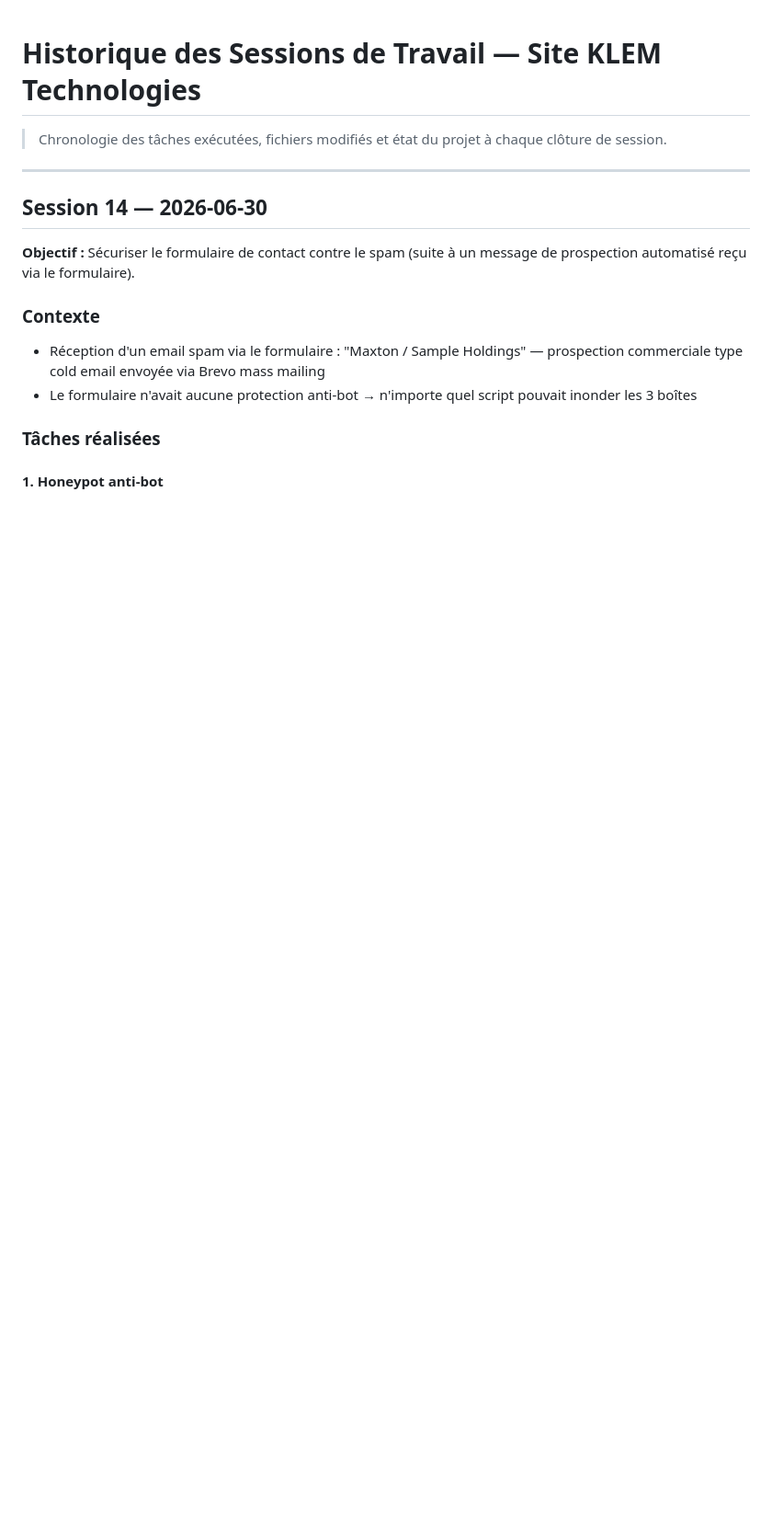
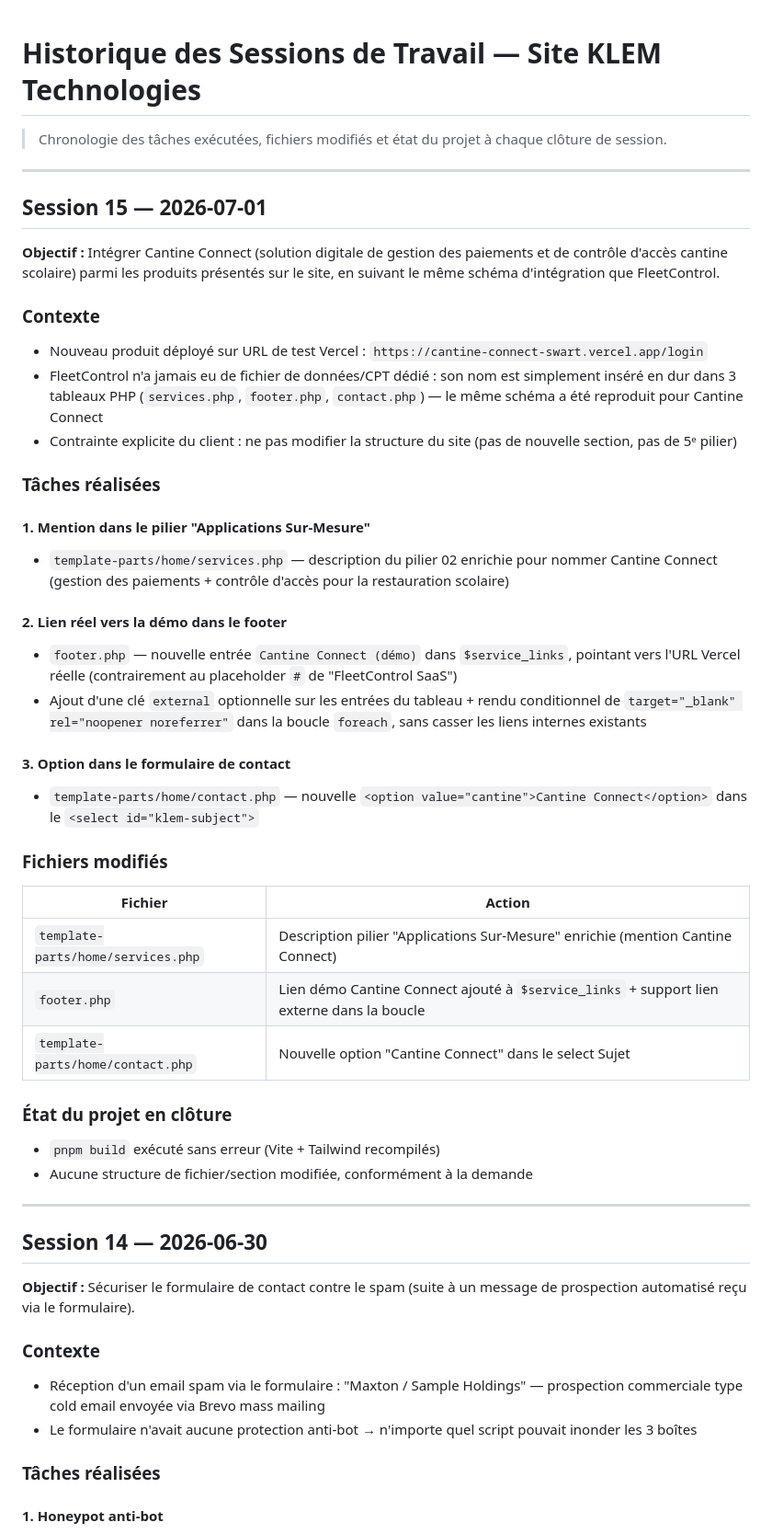
Before and after one commit to yacoubasylla/klem-projects-repository, a Markdown page: collaboration/history/history-log.md, the part around the change. Shown at 92% size. Rendered like a GitHub page; blank space fills up the shorter version.

Commit message:
docs: session 15 — intégration Cantine Connect (produit)
Co-Authored-By: Claude Sonnet 5 <noreply@anthropic.com>

```diff
--- a/collaboration/history/history-log.md
+++ b/collaboration/history/history-log.md
@@ -1,6 +1,40 @@
 # Historique des Sessions de Travail — Site KLEM Technologies
 
 > Chronologie des tâches exécutées, fichiers modifiés et état du projet à chaque clôture de session.
+
+---
+
+## Session 15 — 2026-07-01
+
+**Objectif :** Intégrer Cantine Connect (solution digitale de gestion des paiements et de contrôle d'accès cantine scolaire) parmi les produits présentés sur le site, en suivant le même schéma d'intégration que FleetControl.
+
+### Contexte
+- Nouveau produit déployé sur URL de test Vercel : `https://cantine-connect-swart.vercel.app/login`
+- FleetControl n'a jamais eu de fichier de données/CPT dédié : son nom est simplement inséré en dur dans 3 tableaux PHP (`services.php`, `footer.php`, `contact.php`) — le même schéma a été reproduit pour Cantine Connect
+- Contrainte explicite du client : ne pas modifier la structure du site (pas de nouvelle section, pas de 5ᵉ pilier)
+
+### Tâches réalisées
+
+#### 1. Mention dans le pilier "Applications Sur-Mesure"
+- `template-parts/home/services.php` — description du pilier 02 enrichie pour nommer Cantine Connect (gestion des paiements + contrôle d'accès pour la restauration scolaire)
+
+#### 2. Lien réel vers la démo dans le footer
+- `footer.php` — nouvelle entrée `Cantine Connect (démo)` dans `$service_links`, pointant vers l'URL Vercel réelle (contrairement au placeholder `#` de "FleetControl SaaS")
+- Ajout d'une clé `external` optionnelle sur les entrées du tableau + rendu conditionnel de `target="_blank" rel="noopener noreferrer"` dans la boucle `foreach`, sans casser les liens internes existants
+
+#### 3. Option dans le formulaire de contact
+- `template-parts/home/contact.php` — nouvelle `<option value="cantine">Cantine Connect</option>` dans le `<select id="klem-subject">`
+
+### Fichiers modifiés
+| Fichier | Action |
+|---|---|
+| `template-parts/home/services.php` | Description pilier "Applications Sur-Mesure" enrichie (mention Cantine Connect) |
+| `footer.php` | Lien démo Cantine Connect ajouté à `$service_links` + support lien externe dans la boucle |
+| `template-parts/home/contact.php` | Nouvelle option "Cantine Connect" dans le select Sujet |
+
+### État du projet en clôture
+- `pnpm build` exécuté sans erreur (Vite + Tailwind recompilés)
+- Aucune structure de fichier/section modifiée, conformément à la demande
 
 ---
 
```
Also changed, not shown: collaboration/history/decision-log.md (+12 -0 lines).
